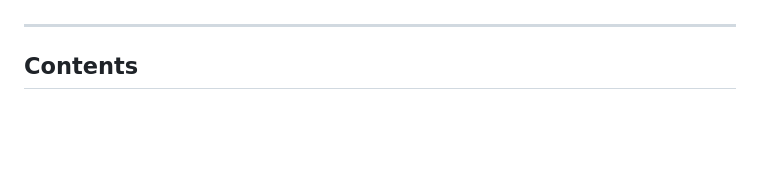
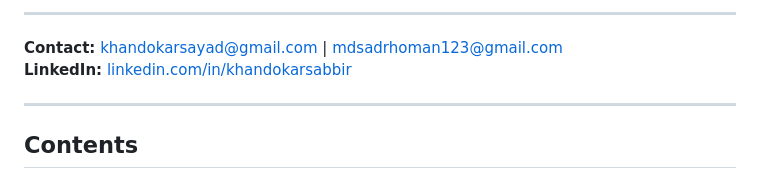
Before and after one commit to mdsadrhoman123-stack/-impact-report-dashboard, a Markdown page: README.md, the part around one of its changes. Drawn GitHub-style; blank space fills up the shorter version.

```diff
--- a/README.md
+++ b/README.md
@@ -23,3 +48,6 @@ autoInjectNavigation('-impact-report-dashboard');
+---
+**Contact:** khandokarsayad@gmail.com | mdsadrhoman123@gmail.com
+**LinkedIn:** [linkedin.com/in/khandokarsabbir](https://linkedin.com/in/khandokarsabbir)
 
 ---
 
```
Also changed, not shown: other parts of README.md (+30 -5 lines).
